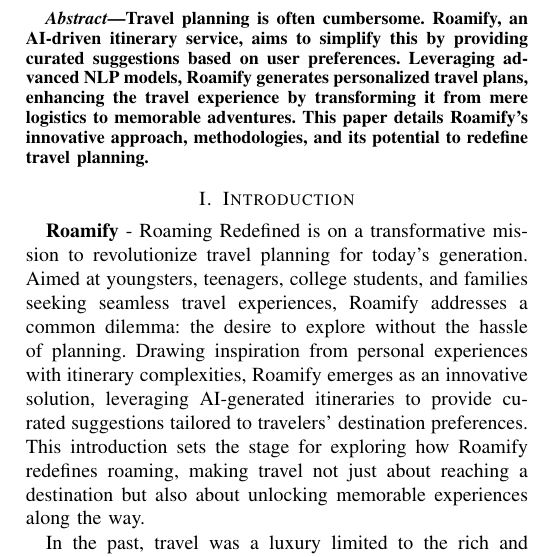
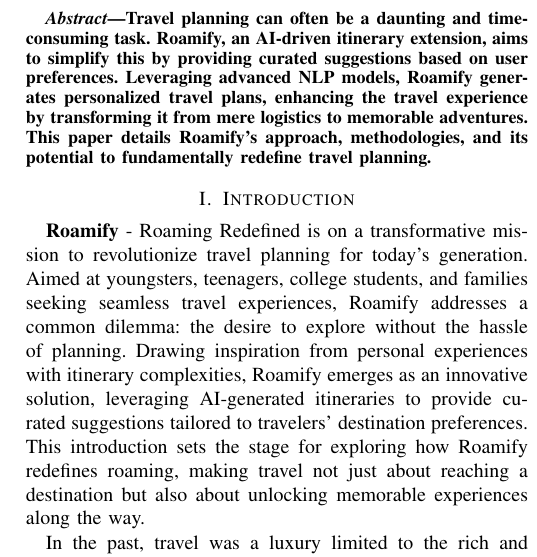
Before and after one commit to Roamify-Research/Roamify, a LaTeX paper (main.tex): part of one column of page 1 of 13, cut at the place of the change. Compiled offline with pdfLaTeX.

Commit message:
Updated abstract

```diff
--- a/main.tex
+++ b/main.tex
@@ -66,7 +66,7 @@
 
 \begin{abstract}
 
-    Travel planning is often cumbersome. Roamify, an AI-driven itinerary service, aims to simplify this by providing curated suggestions based on user preferences. Leveraging advanced NLP models, Roamify generates personalized travel plans, enhancing the travel experience by transforming it from mere logistics to memorable adventures. This paper details Roamify's innovative approach, methodologies, and its potential to redefine travel planning.
+    Travel planning can often be a daunting and time-consuming task. Roamify, an AI-driven itinerary extension, aims to simplify this by providing curated suggestions based on user preferences. Leveraging advanced NLP models, Roamify generates personalized travel plans, enhancing the travel experience by transforming it from mere logistics to memorable adventures. This paper details Roamify's approach, methodologies, and its potential to fundamentally redefine travel planning.
 
 \end{abstract}
 
```
